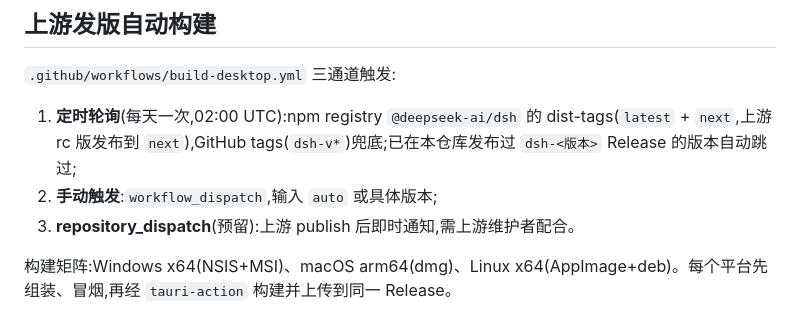
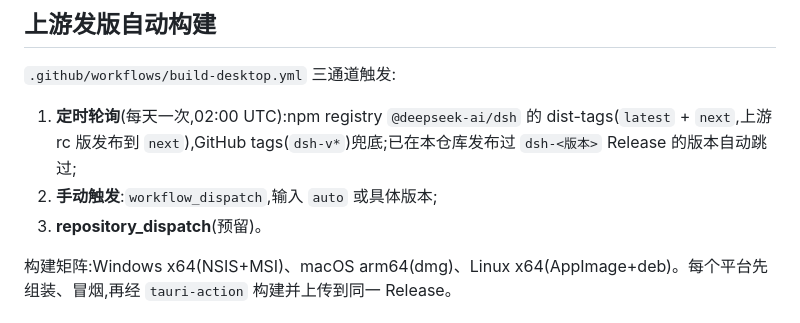
Before and after one commit to ShirasawaTopaz/dsh-desktop, a Markdown page: README.md, the part around the change. Drawn GitHub-style.

```diff
--- a/README.md
+++ b/README.md
@@ -41,7 +41,7 @@ cd src-tauri && npx --yes @tauri-apps/cli@^2 build
 
 1. **定时轮询**(每天一次,02:00 UTC):npm registry `@deepseek-ai/dsh` 的 dist-tags(`latest` + `next`,上游 rc 版发布到 `next`),GitHub tags(`dsh-v*`)兜底;已在本仓库发布过 `dsh-<版本>` Release 的版本自动跳过;
 2. **手动触发**:`workflow_dispatch`,输入 `auto` 或具体版本;
-3. **repository_dispatch**(预留):上游 publish 后即时通知,需上游维护者配合。
+3. **repository_dispatch**(预留)。
 
 构建矩阵:Windows x64(NSIS+MSI)、macOS arm64(dmg)、Linux x64(AppImage+deb)。每个平台先组装、冒烟,再经 `tauri-action` 构建并上传到同一 Release。
 
```
